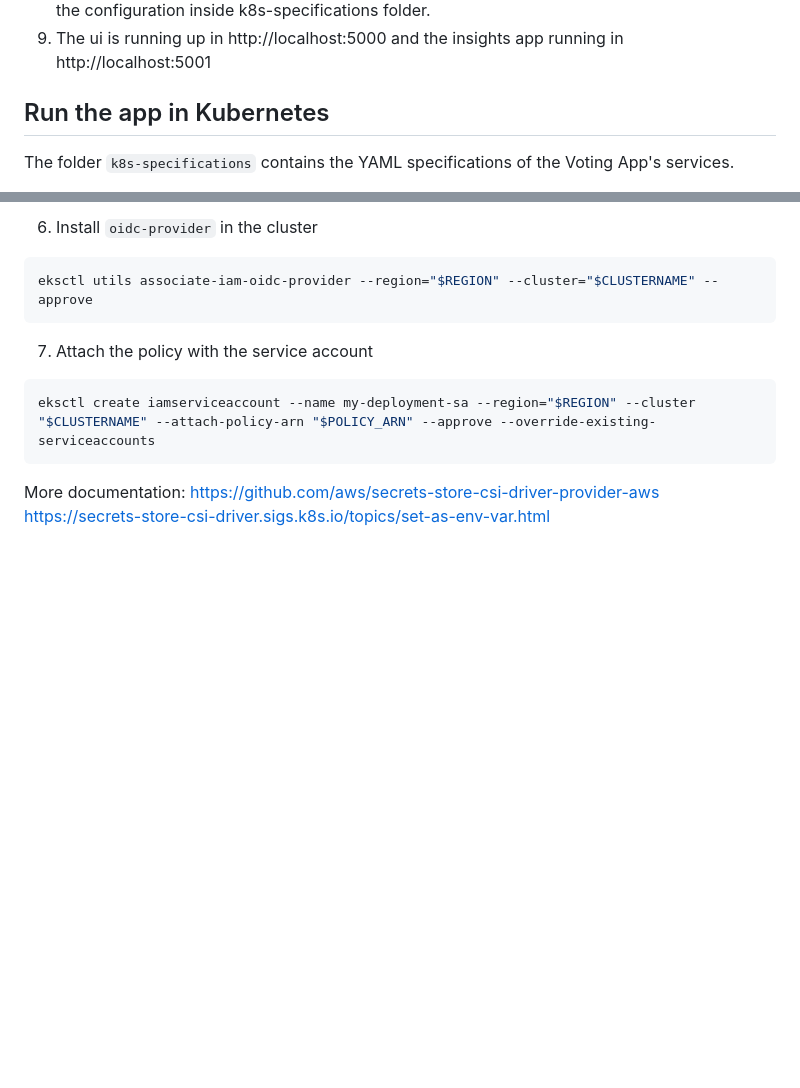
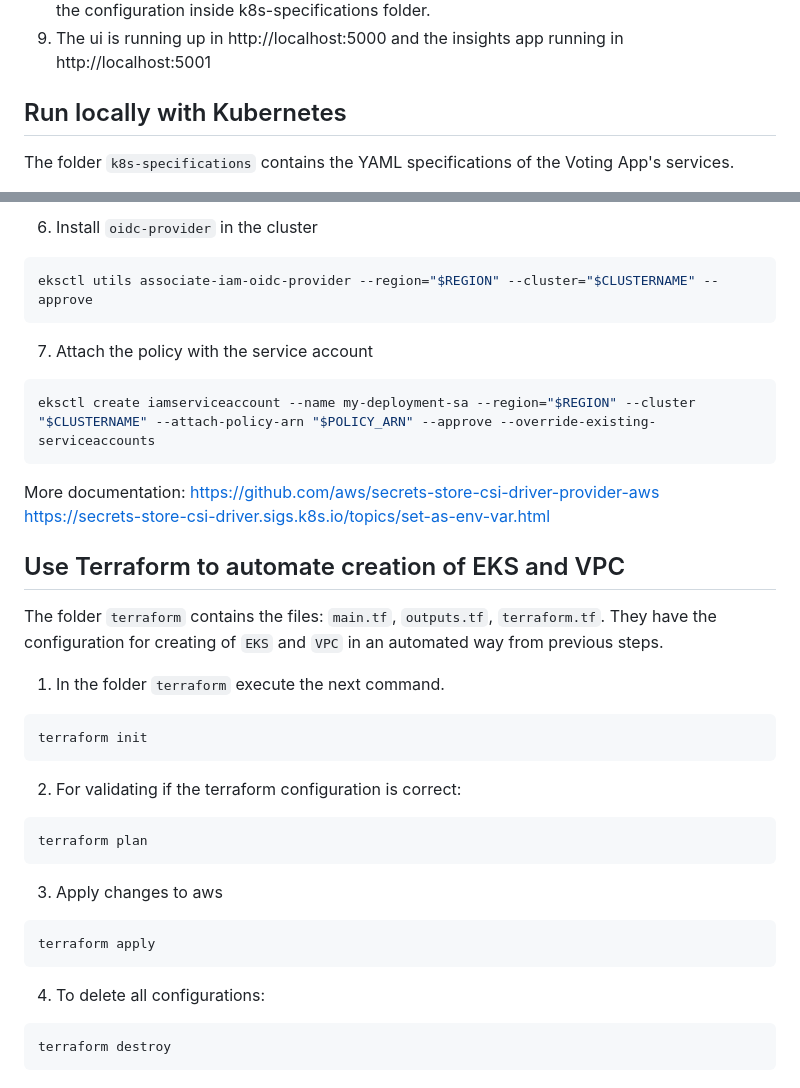
Before and after one commit to test-organization-infra/aws-voting-app, a Markdown page: README.md, 2 parts joined by grey strips. Rendered like a GitHub page; blank space fills up the shorter version.

Commit message:
docs: add terraform info

````diff
--- a/README.md
+++ b/README.md
@@ -51,7 +51,7 @@ kubernetes according the configuration inside k8s-specifications folder.
 9. The ui is running up in http://localhost:5000 and the insights app running in http://localhost:5001
 
 
-## Run the app in Kubernetes
+## Run locally with Kubernetes
 
 The folder `k8s-specifications` contains the YAML specifications of the Voting App's services.
 
@@ -308,3 +308,31 @@ eksctl create iamserviceaccount --name my-deployment-sa --region="$REGION" --clu
 ```
 More documentation: https://github.com/aws/secrets-store-csi-driver-provider-aws
 https://secrets-store-csi-driver.sigs.k8s.io/topics/set-as-env-var.html
+
+## Use Terraform to automate creation of EKS and VPC
+The folder `terraform` contains the files: `main.tf`, `outputs.tf`, `terraform.tf`.
+They have the configuration for creating of `EKS` and `VPC` in an automated way from previous steps.
+
+1. In the folder `terraform` execute the next command.
+
+```shell
+terraform init
+```
+
+2. For validating if the terraform configuration is correct:
+
+```shell
+terraform plan
+```
+
+3. Apply changes to aws
+
+```shell
+terraform apply
+```
+
+4. To delete all configurations:
+
+```shell
+terraform destroy
+```
````
Also changed, not shown: other parts of README.md (+2 -2 lines).
